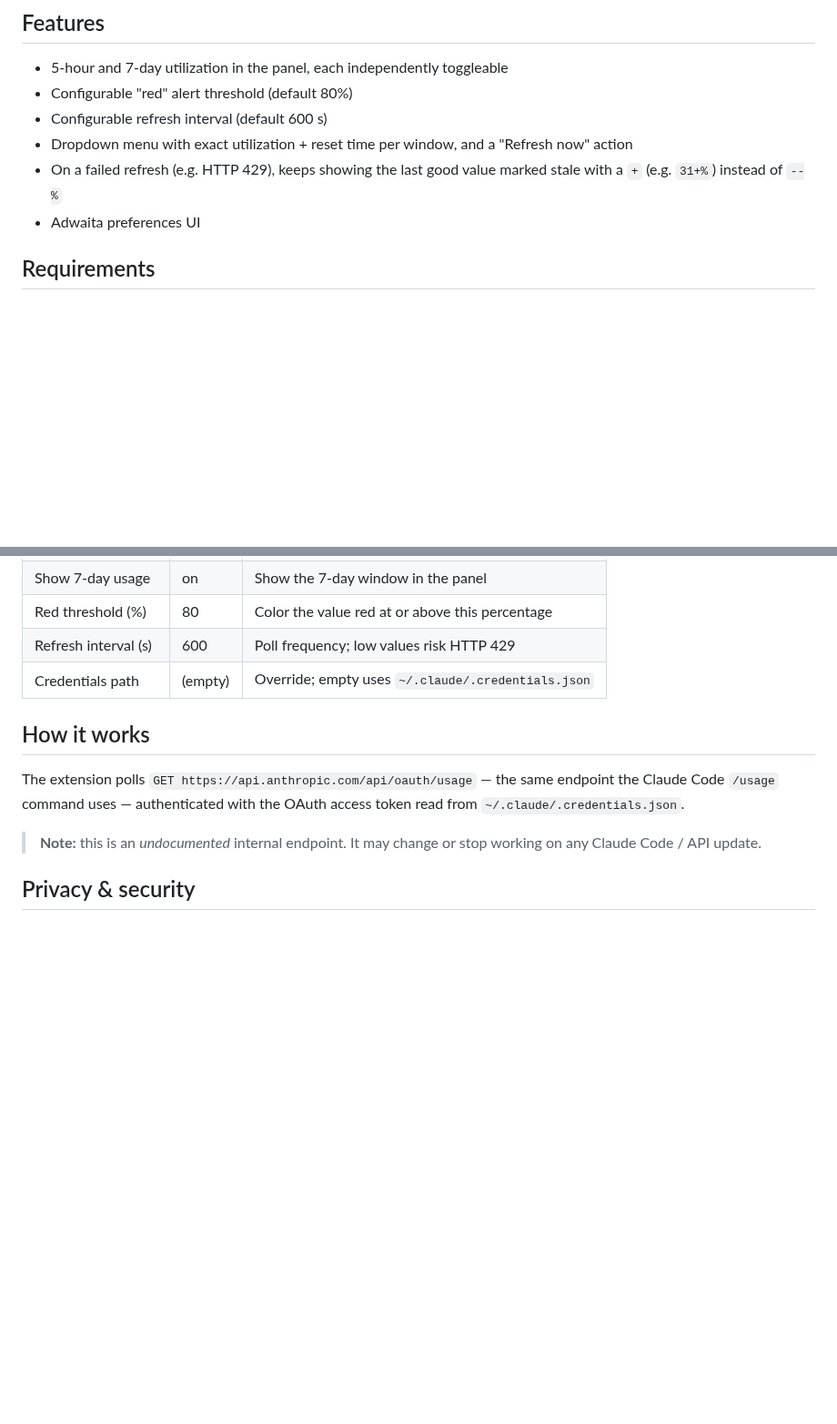
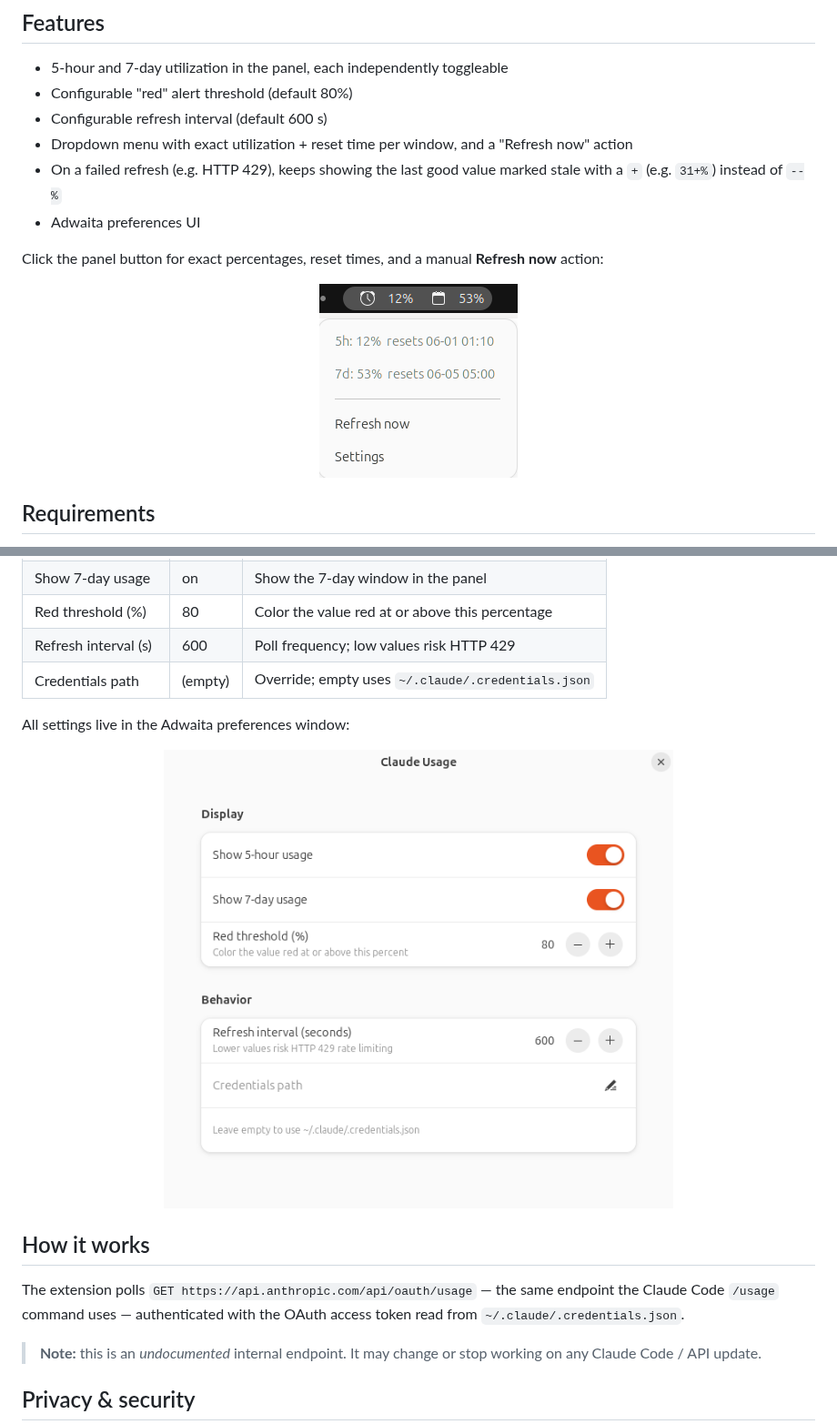
Before and after one commit to 6K5EUQ/ai-usage-gnome, a Markdown page: README.md, 2 parts joined by grey strips. Shown at 91% size. Drawn GitHub-style; pictures changed too: docs/setting.png (added), docs/setting_full.png (added); blank space fills up the shorter version.

Commit message:
docs: add dropdown menu and preferences screenshots to README
Add setting.png (the panel dropdown with per-window utilization, reset
times, and the Refresh now action) under Features, and setting_full.png
(the Adwaita preferences window) under Configuration.

Co-Authored-By: Claude Opus 4.8 <noreply@anthropic.com>

```diff
--- a/README.md
+++ b/README.md
@@ -33,6 +33,13 @@ GNOME top bar, clear of your other system indicators:
 - On a failed refresh (e.g. HTTP 429), keeps showing the last good value
   marked stale with a `+` (e.g. `31+%`) instead of `--%`
 - Adwaita preferences UI
+
+Click the panel button for exact percentages, reset times, and a manual
+**Refresh now** action:
+
+<p align="center">
+  <img src="docs/setting.png" alt="The dropdown menu showing 5h and 7d utilization with their reset times, plus Refresh now and Settings actions">
+</p>
 
 ## Requirements
 
@@ -76,6 +83,12 @@ gnome-extensions prefs claude-usage@6k5euq
 | Refresh interval (s) | 600     | Poll frequency; low values risk HTTP 429         |
 | Credentials path     | (empty) | Override; empty uses `~/.claude/.credentials.json` |
 
+All settings live in the Adwaita preferences window:
+
+<p align="center">
+  <img src="docs/setting_full.png" alt="The Claude Usage preferences window with Display (show 5-hour, show 7-day, red threshold) and Behavior (refresh interval, credentials path) groups" width="560">
+</p>
+
 ## How it works
 
 The extension polls `GET https://api.anthropic.com/api/oauth/usage` — the same
```
